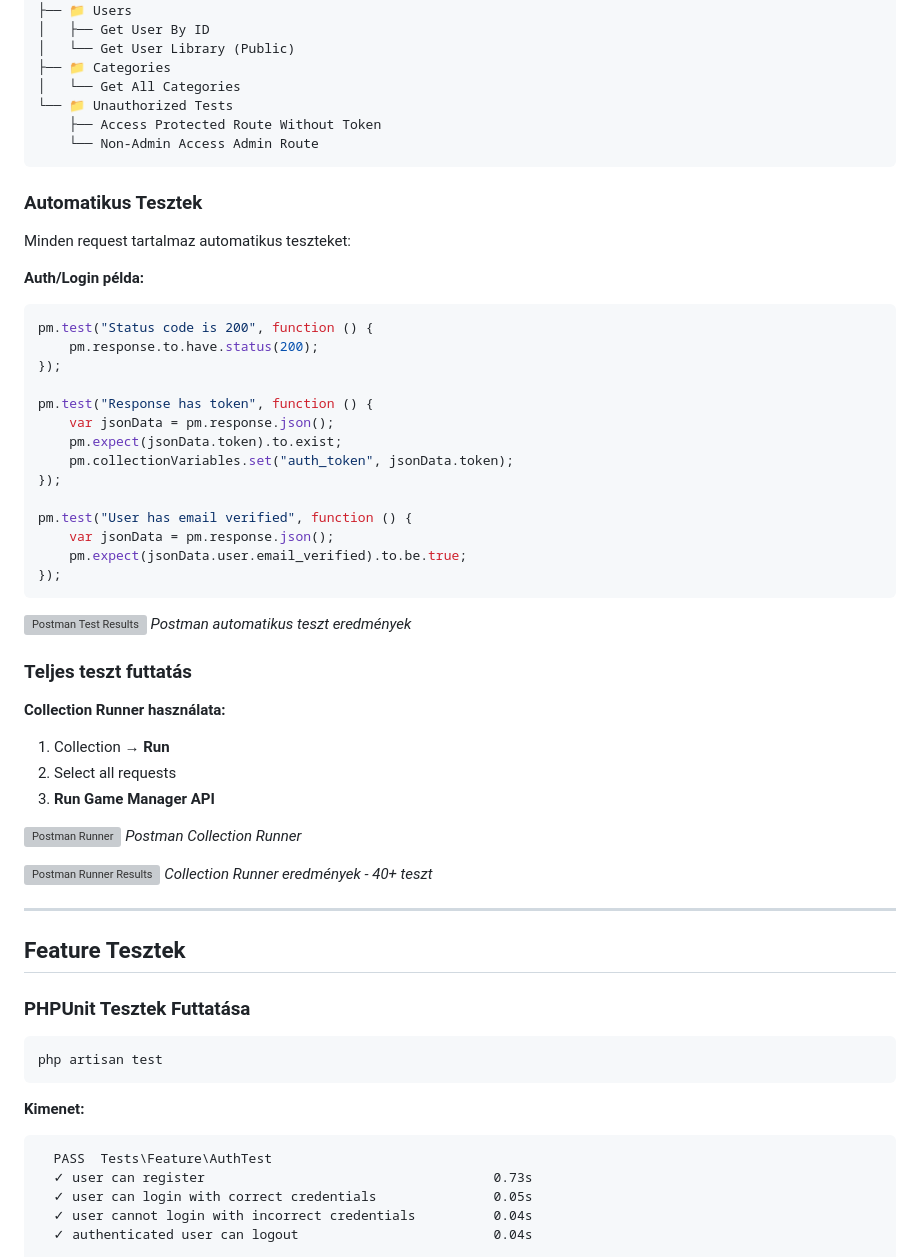
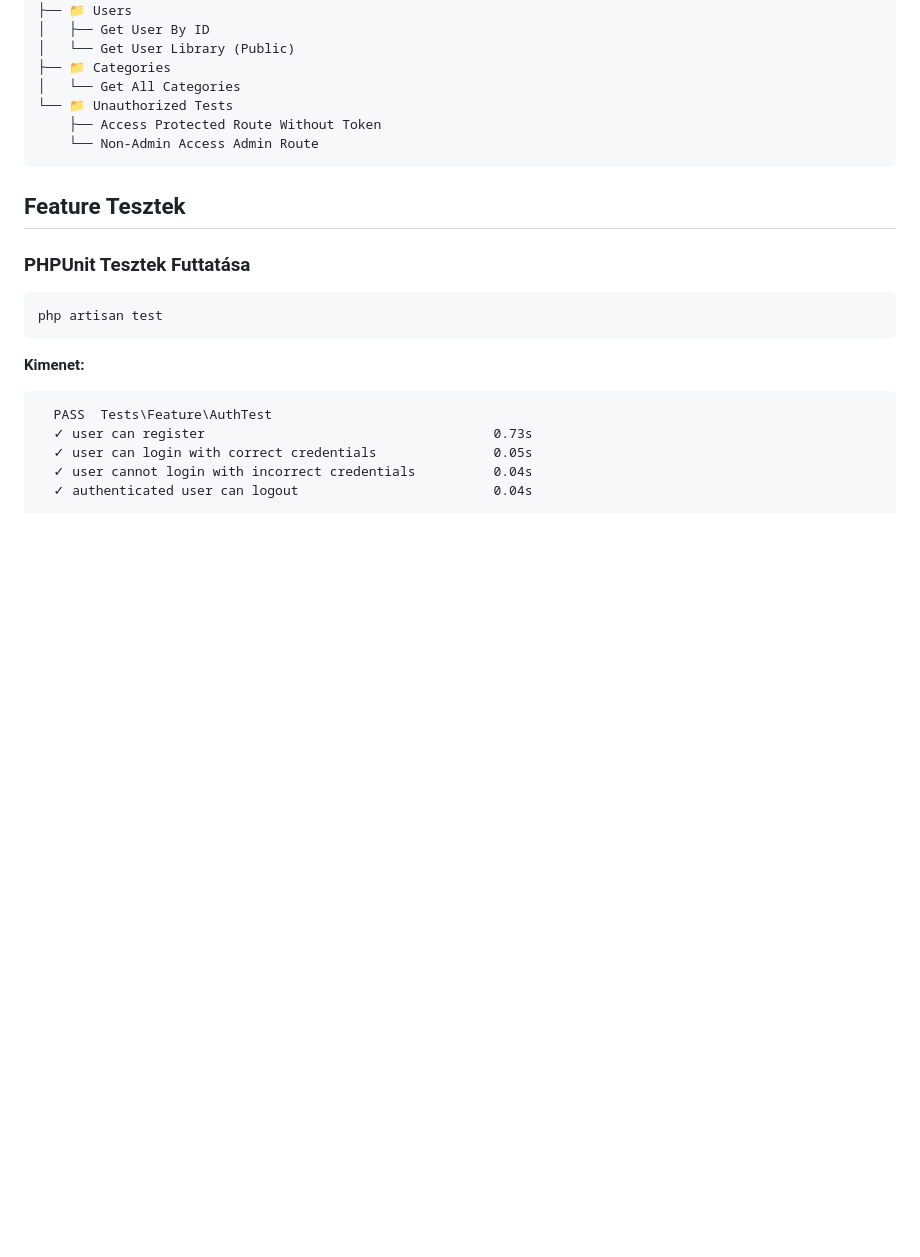
Before and after one commit to Adrian061022/game-manager, a Markdown page: game-manager-backend/docs/backend.md, the part around one of its changes. GitHub-like rendering; blank space fills up the shorter version; grey boxes are pictures that could not be loaded.

Commit message:
Clean up backend documentation by removing test sections
Removed sections on automated tests, PHPUnit test results, and CORS headers from the backend documentation.

````diff
--- a/game-manager-backend/docs/backend.md
+++ b/game-manager-backend/docs/backend.md
@@ -950,46 +950,6 @@ Laravel alapértelmezett email verification template-et használ.
     └── Non-Admin Access Admin Route
 ```
 
-### Automatikus Tesztek
-
-Minden request tartalmaz automatikus teszteket:
-
-**Auth/Login példa:**
-```javascript
-pm.test("Status code is 200", function () {
-    pm.response.to.have.status(200);
-});
-
-pm.test("Response has token", function () {
-    var jsonData = pm.response.json();
-    pm.expect(jsonData.token).to.exist;
-    pm.collectionVariables.set("auth_token", jsonData.token);
-});
-
-pm.test("User has email verified", function () {
-    var jsonData = pm.response.json();
-    pm.expect(jsonData.user.email_verified).to.be.true;
-});
-```
-
-![Postman Test Results](./images/postman_test_results.png)
-*Postman automatikus teszt eredmények*
-
-### Teljes teszt futtatás
-
-**Collection Runner használata:**
-1. Collection → **Run**
-2. Select all requests
-3. **Run Game Manager API**
-
-![Postman Runner](./images/postman_runner.png)
-*Postman Collection Runner*
-
-![Postman Runner Results](./images/postman_runner_results.png)
-*Collection Runner eredmények - 40+ teszt*
-
----
-
 ## Feature Tesztek
 
 ### PHPUnit Tesztek Futtatása
````
Also changed, not shown: other parts of game-manager-backend/docs/backend.md (+2 -11 lines).
